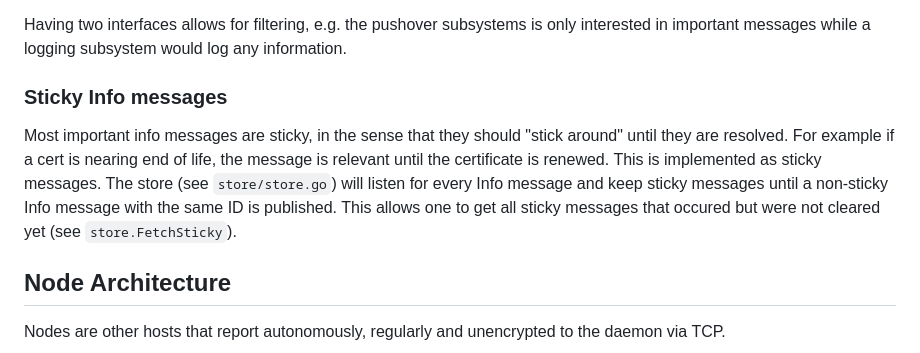
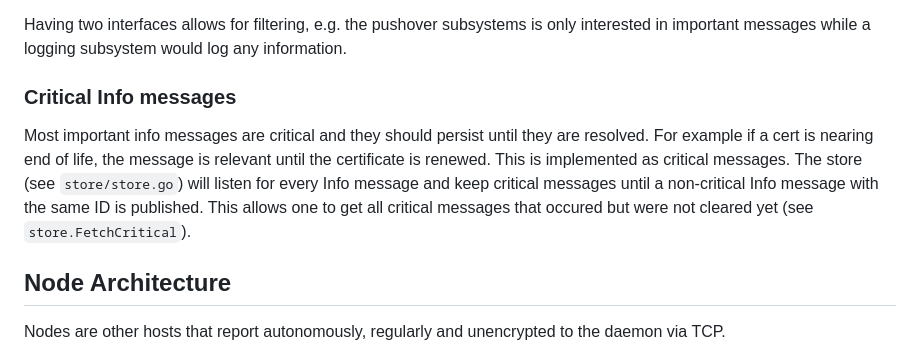
Before and after one commit to stepga/monitor, a Markdown page: README.md, the part around the change. Drawn GitHub-style.

Commit message:
README: s/sticky/critical/g

```diff
--- a/README.md
+++ b/README.md
@@ -192,18 +192,17 @@ Having two interfaces allows for filtering, e.g. the pushover
 subsystems is only interested in important messages while a logging
 subsystem would log any information.
 
-### Sticky Info messages
+### Critical Info messages
 
-Most important info messages are sticky, in the sense that they should
-"stick around" until they are resolved. For example if a cert is
-nearing end of life, the message is relevant until the certificate is
-renewed.
-This is implemented as sticky messages. The store (see
-`store/store.go`) will listen for every Info message and keep sticky
-messages until a non-sticky Info message with the same ID is
+Most important info messages are critical and they should persist until
+they are resolved. For example if a cert is nearing end of life, the message
+is relevant until the certificate is renewed.
+This is implemented as critical messages. The store (see
+`store/store.go`) will listen for every Info message and keep critical
+messages until a non-critical Info message with the same ID is
 published.
-This allows one to get all sticky messages that occured but were not
-cleared yet (see `store.FetchSticky`).
+This allows one to get all critical messages that occured but were not
+cleared yet (see `store.FetchCritical`).
 
 ## Node Architecture
 
```
